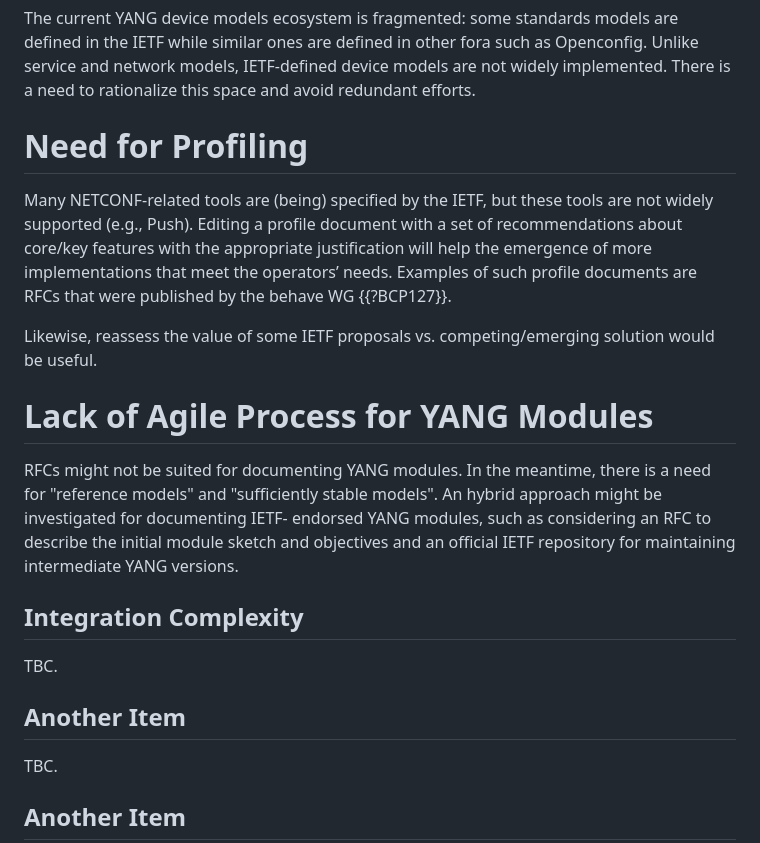
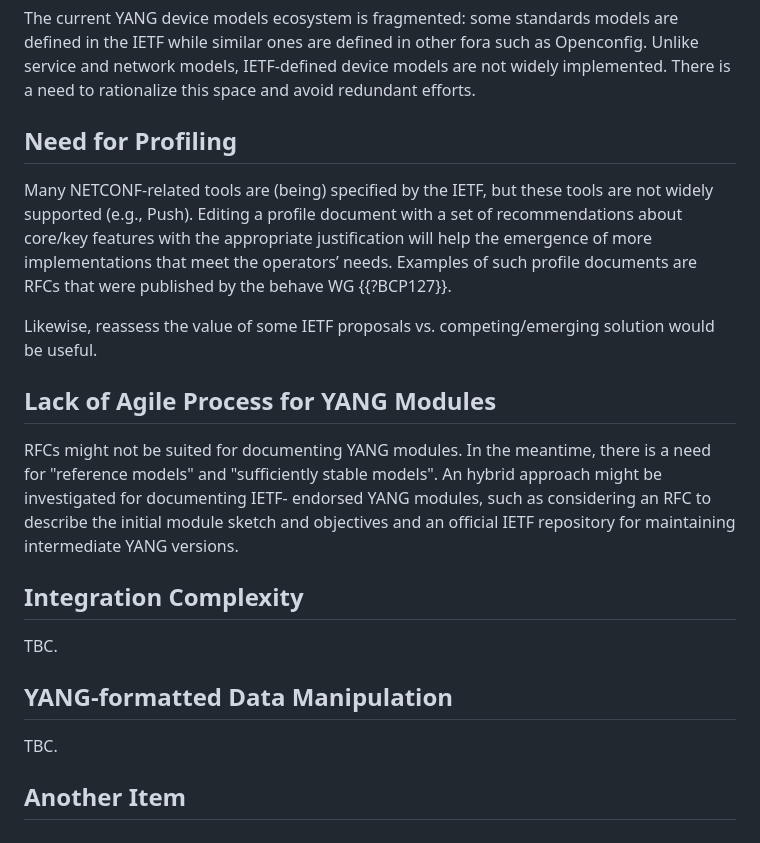
Before and after one commit to xiechf974/rfc3535-20years-later, a Markdown page: draft-boucadair-nmop-rfc3535-20years-later.md, the part around the change. Drawn GitHub-style.

```diff
--- a/draft-boucadair-nmop-rfc3535-20years-later.md
+++ b/draft-boucadair-nmop-rfc3535-20years-later.md
@@ -174,7 +174,7 @@ network models, IETF-defined device models are not widely
 implemented. There is a need to rationalize this space and
 avoid redundant efforts.
 
-# Need for Profiling
+## Need for Profiling
 
 Many NETCONF-related tools are (being) specified by the IETF,
 but these tools are not widely supported (e.g., Push). Editing a
@@ -186,7 +186,7 @@ were published by the behave WG {{?BCP127}}.
 
 Likewise, reassess the value of some IETF proposals vs. competing/emerging solution would be useful.
 
-# Lack of Agile Process for YANG Modules
+## Lack of Agile Process for YANG Modules
 
 RFCs might not be suited for documenting YANG modules. In the meantime, there is a need for
 "reference models" and "sufficiently stable models". An
@@ -200,7 +200,7 @@ versions.
 
 TBC.
 
-## Another Item
+## YANG-formatted Data Manipulation
 
 TBC.
 
```
